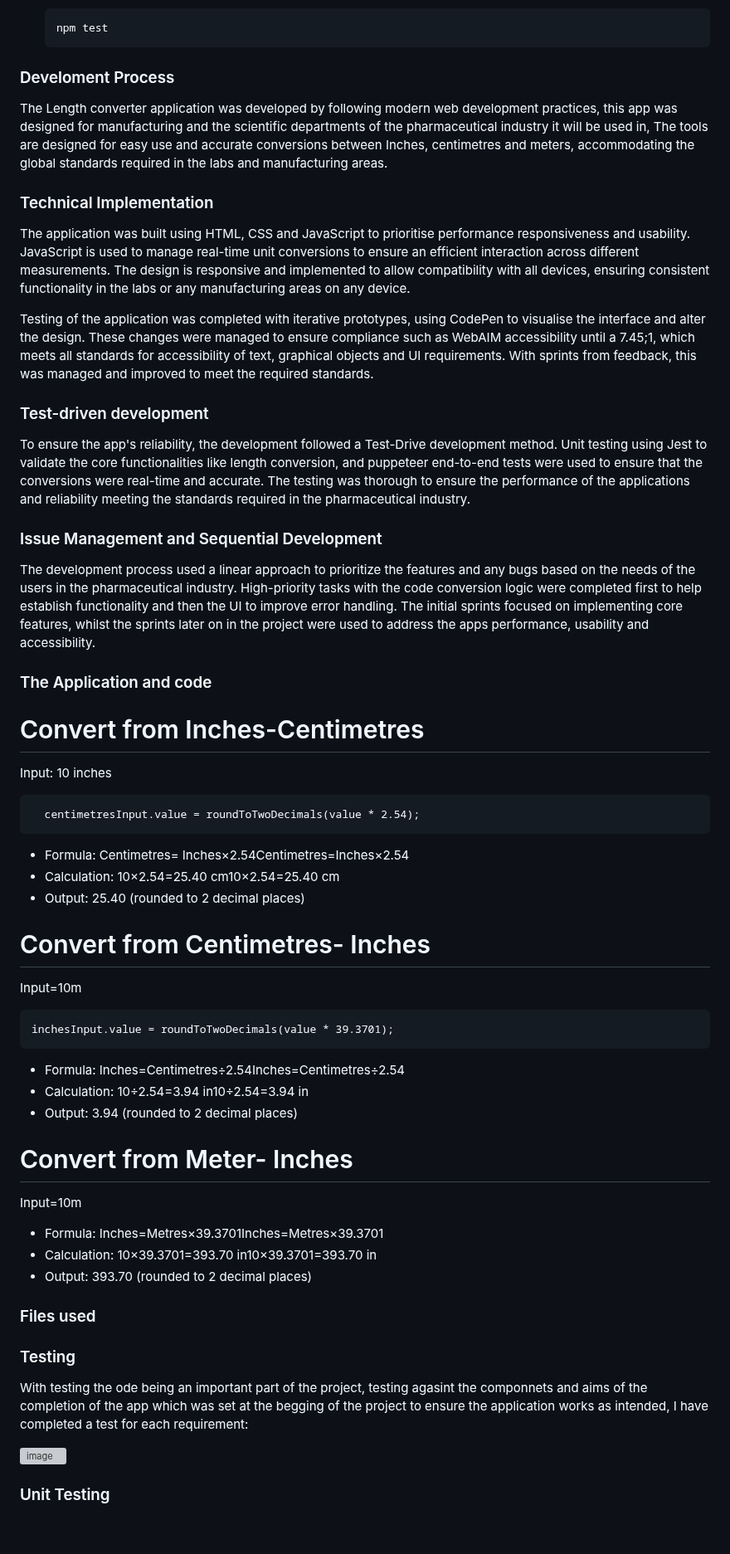
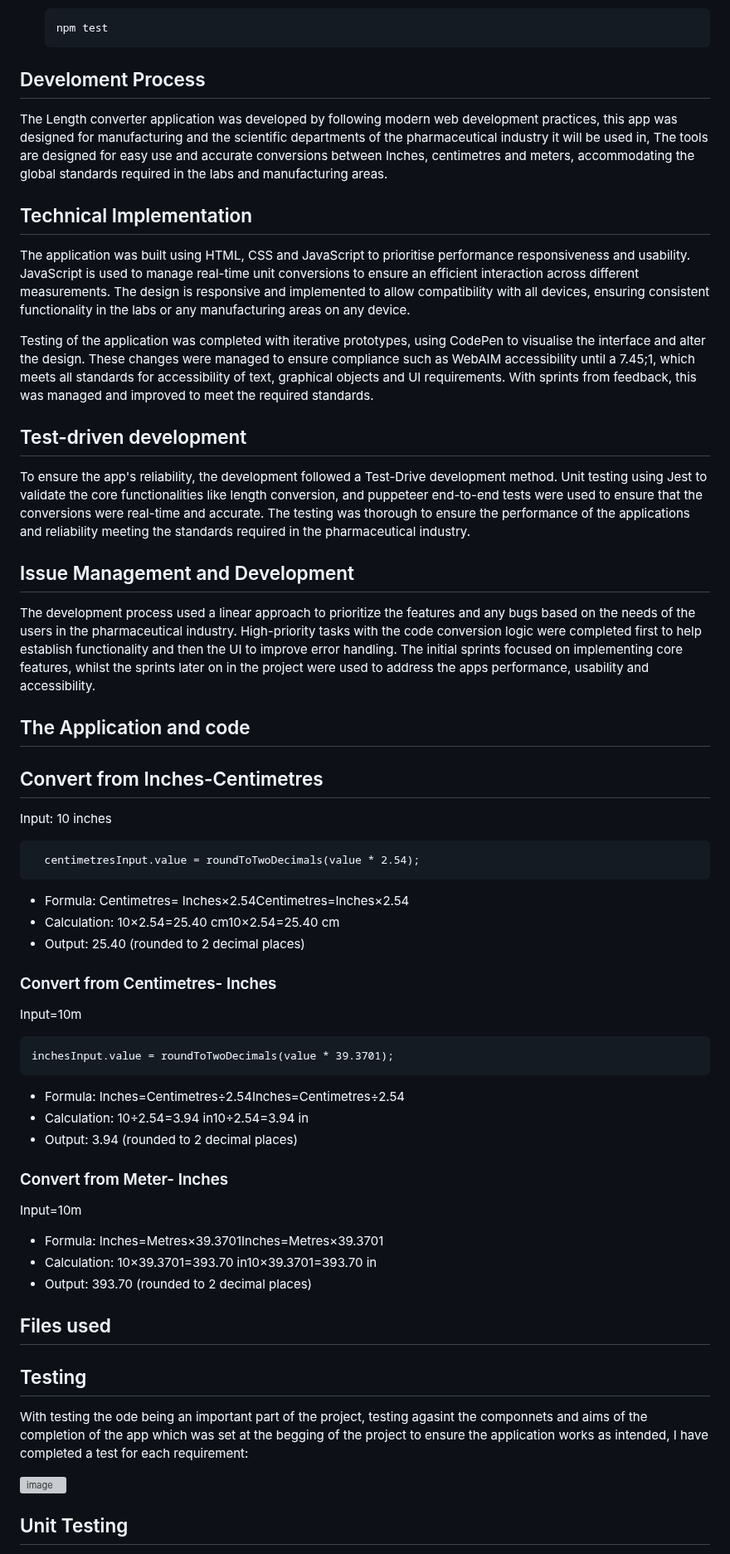
Before and after one commit to PatrickM320/Length-Converter-, a Markdown page: README.md, the part around one of its changes. Shown at 83% size. Drawn GitHub-style; blank space fills up the shorter version; grey boxes are pictures that could not be loaded.

````diff
--- a/README.md
+++ b/README.md
@@ -72,23 +72,23 @@ If it is not installed enter the following:
    npm test
    ```
 
-### Develoment Process
+## Develoment Process
 The Length converter application was developed by following modern web development practices, this app was designed for manufacturing and the scientific departments of the pharmaceutical industry it will be used in, The tools are designed for easy use and accurate conversions between Inches, centimetres and meters, accommodating the global standards required in the labs and manufacturing areas.
 
-### Technical Implementation
+## Technical Implementation
 The application was built using HTML, CSS and JavaScript to prioritise performance responsiveness and usability. JavaScript is used to manage real-time unit conversions to ensure an efficient interaction across different measurements. The design is responsive and implemented to allow compatibility with all devices, ensuring consistent functionality in the labs or any manufacturing areas on any device.
 
 Testing of the application was completed with iterative prototypes, using CodePen to visualise the interface and alter the design. These changes were managed to ensure compliance such as WebAIM accessibility until a 7.45;1, which meets all standards for accessibility of text, graphical objects and UI requirements.  With sprints from feedback, this was managed and improved to meet the required standards.
 
-### Test-driven development
+## Test-driven development
 To ensure the app's reliability, the development followed a Test-Drive development method. Unit testing using Jest to validate the core functionalities like length conversion, and puppeteer end-to-end tests were used to ensure that the conversions were real-time and accurate. The testing was thorough to ensure the performance of the applications and reliability meeting the standards required in the pharmaceutical industry.
 
-### Issue Management and Sequential Development
+## Issue Management and Development
 The development process used a linear approach to prioritize the features and any bugs based on the needs of the users in the pharmaceutical industry. High-priority tasks with the code conversion logic were completed first to help establish functionality and then the UI to improve error handling. The initial sprints focused on implementing core features, whilst the sprints later on in the project were used to address the apps performance, usability and accessibility.
 
-### The Application and code
+## The Application and code
 
-# Convert from Inches-Centimetres
+## Convert from Inches-Centimetres
 Input: 10 inches
 
 ```
@@ -99,7 +99,7 @@ Input: 10 inches
 * Output: 25.40 (rounded to 2 decimal places)
 
 
-# Convert from Centimetres- Inches
+### Convert from Centimetres- Inches
 Input=10m
 ```
 inchesInput.value = roundToTwoDecimals(value * 39.3701);
@@ -109,7 +109,7 @@ inchesInput.value = roundToTwoDecimals(value * 39.3701);
 * Output: 3.94 (rounded to 2 decimal places)
 
 
-# Convert from Meter- Inches
+### Convert from Meter- Inches
 Input=10m
 
 * Formula: Inches=Metres×39.3701Inches=Metres×39.3701
@@ -117,19 +117,19 @@ Input=10m
 * Output: 393.70 (rounded to 2 decimal places)
 
 
-### Files used
+## Files used
 
 
 
 
-### Testing
+## Testing
 
 With testing the ode being an important part of the project, testing agasint the componnets and aims of the completion of the app which was set at the begging of the project to ensure the application works as intended, I have completed a test for each requirement:
 
  ![image](https://github.com/user-attachments/assets/b3073c76-1e32-4f73-a323-de35ce6a4d01)
 
 
- ### Unit Testing
+ ## Unit Testing
 
 
 
````
Also changed, not shown: other parts of README.md (+2 -2 lines).
